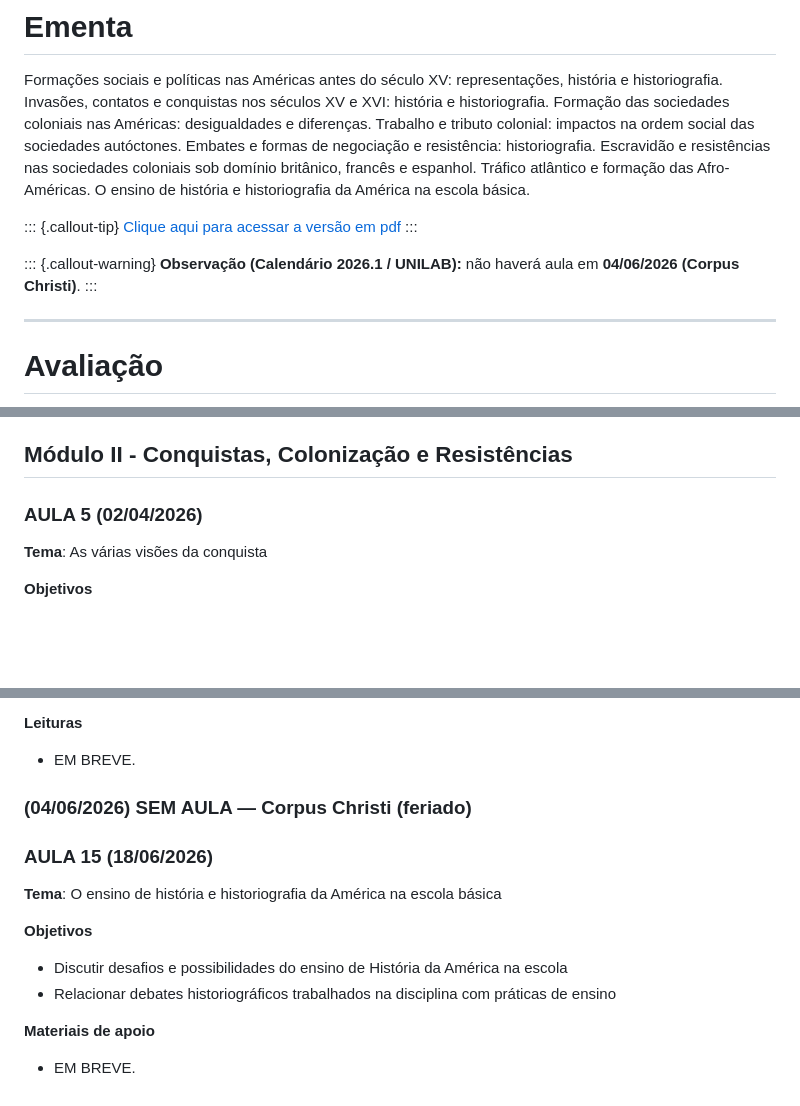
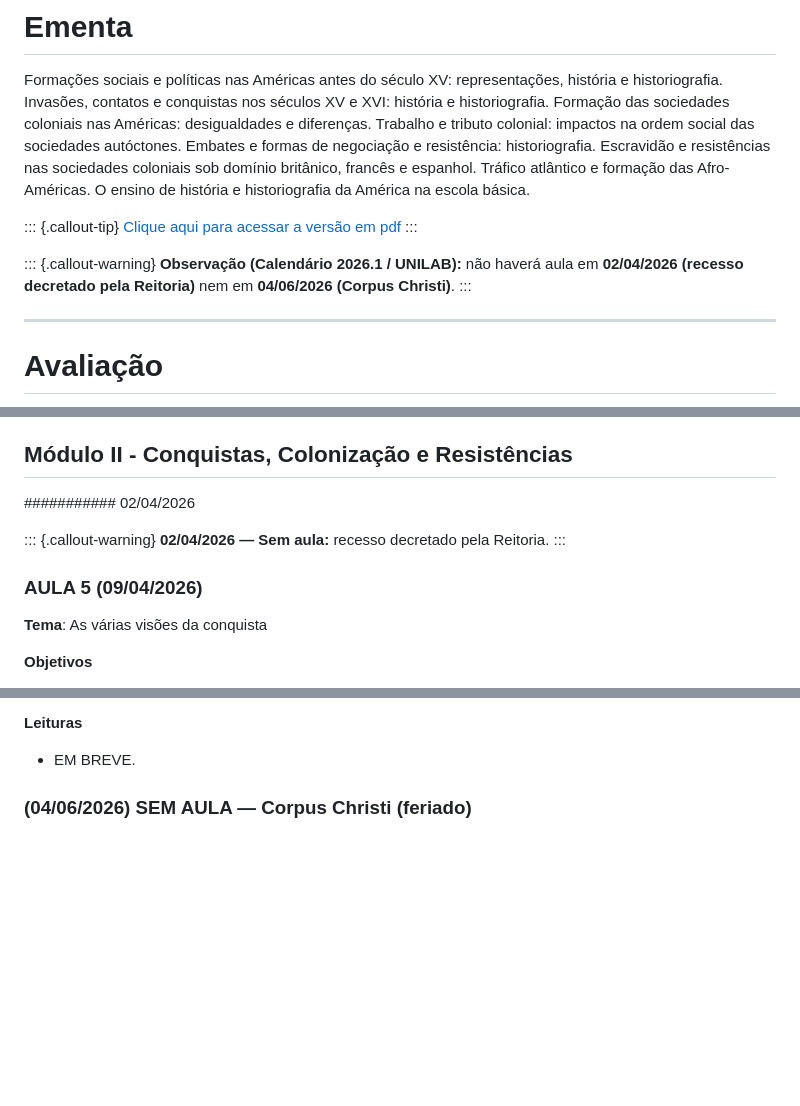
Before and after one commit to ericbrasiln/cclhm0076, a Markdown page: ementa/ementa.md, 3 parts joined by grey strips. Rendered like a GitHub page; blank space fills up the shorter version.

```diff
--- a/ementa/ementa.md
+++ b/ementa/ementa.md
@@ -46,7 +46,7 @@ Formações sociais e políticas nas Américas antes do século XV: representaç
 :::
 
 ::: {.callout-warning}
-**Observação (Calendário 2026.1 / UNILAB):** não haverá aula em **04/06/2026 (Corpus Christi)**.
+**Observação (Calendário 2026.1 / UNILAB):** não haverá aula em **02/04/2026 (recesso decretado pela Reitoria)** nem em **04/06/2026 (Corpus Christi)**.
 :::
 
 ***
@@ -160,7 +160,13 @@ Iniciada nesta aula, com prazo de entrega até **12/03/2026 (23:59)**. Carga hor
 
 ## Módulo II - Conquistas, Colonização e Resistências
 
-### AULA 5 (02/04/2026)
+########### 02/04/2026
+
+::: {.callout-warning}
+**02/04/2026 — Sem aula:** recesso decretado pela Reitoria.
+:::
+
+### AULA 5 (09/04/2026)
 
 **Tema**: As várias visões da conquista
 
@@ -308,16 +314,3 @@ A prova escrita presencial terá 3 questões discursistas. Cada estudantes deve
 * EM BREVE.
 
 ### (04/06/2026) **SEM AULA — Corpus Christi (feriado)**
-
-### AULA 15 (18/06/2026)
-
-**Tema**: O ensino de história e historiografia da América na escola básica
-
-**Objetivos**
-
-* Discutir desafios e possibilidades do ensino de História da América na escola
-* Relacionar debates historiográficos trabalhados na disciplina com práticas de ensino
-
-**Materiais de apoio**
-
-* EM BREVE.
```
Also changed, not shown: other parts of ementa/ementa.md (+10 -10 lines), ementa/calendario.md (+11 -11 lines).
